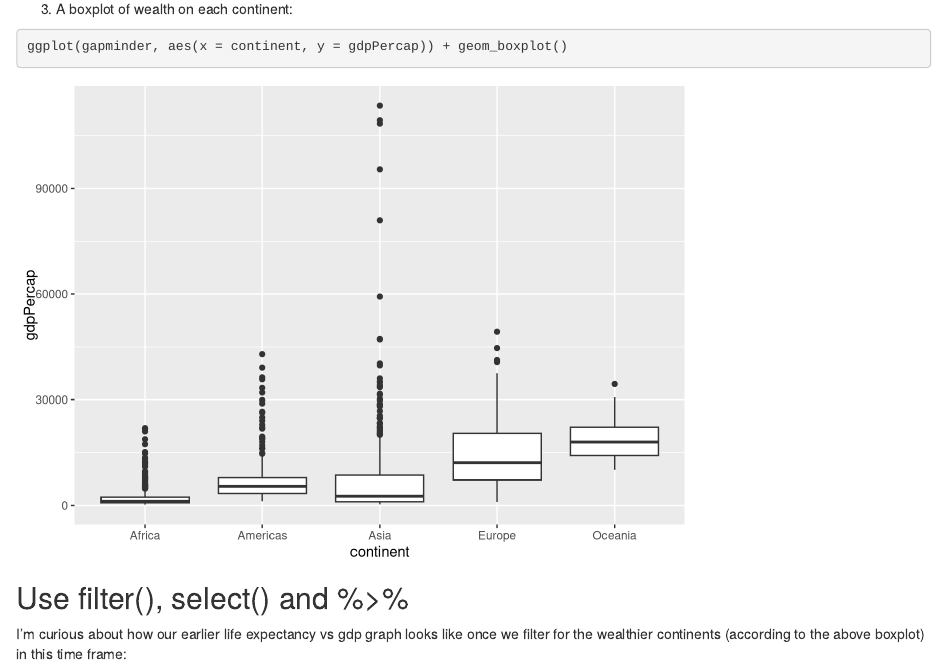
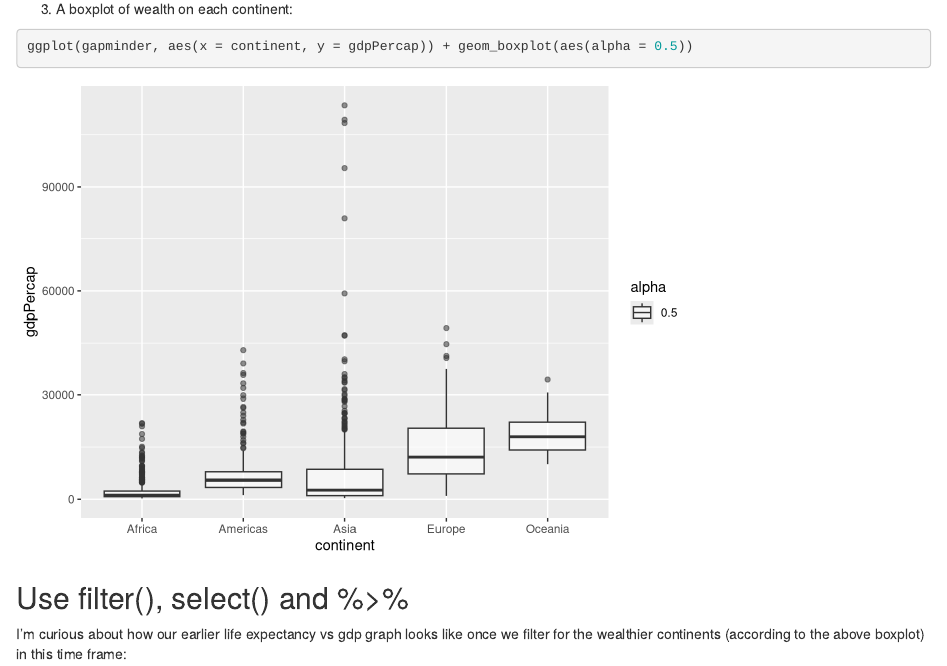
Before and after one commit to arsbar24/STAT545-hw-Barton-Alistair, an R Markdown document (hw02/Assignment2.Rmd): the page in a window 1100 px wide, from 3140 px down. Rendered offline with R 4.5, knitr and Pandoc, with nearby package versions; the gapminder table comes from the copy in Python's plotly package.

````diff
--- a/hw02/Assignment2.Rmd
+++ b/hw02/Assignment2.Rmd
@@ -1,6 +1,8 @@
 ---
 title: "Assignment 2"
-output: html_document
+output:
+  html_document:
+    keep_md: yes
 ---
 
 ```{r setup, include=FALSE}
@@ -108,7 +110,7 @@
 3. A boxplot of wealth on each continent:
 
 ```{r}
-ggplot(gapminder, aes(x = continent, y = gdpPercap)) + geom_boxplot()
+ggplot(gapminder, aes(x = continent, y = gdpPercap)) + geom_boxplot(aes(alpha = 0.5))
 ```
 
 ## Use filter(), select() and %>%
````
Also changed, not shown: hw02/Assignment2.md (added), hw02/Assignment2_files/figure-html/unnamed-chunk-10-1.png (added), hw02/Assignment2_files/figure-html/unnamed-chunk-11-1.png (added), hw02/Assignment2_files/figure-html/unnamed-chunk-12-1.png (added), hw02/Assignment2_files/figure-html/unnamed-chunk-9-1.png (added).
